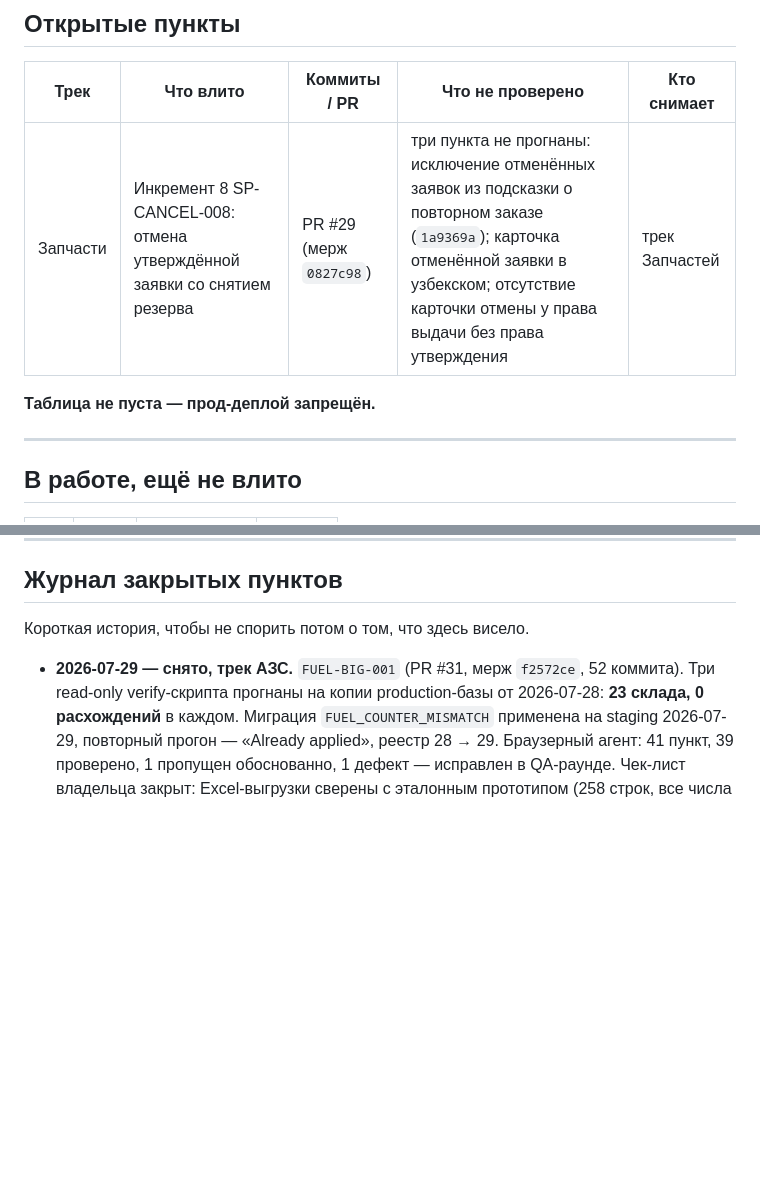
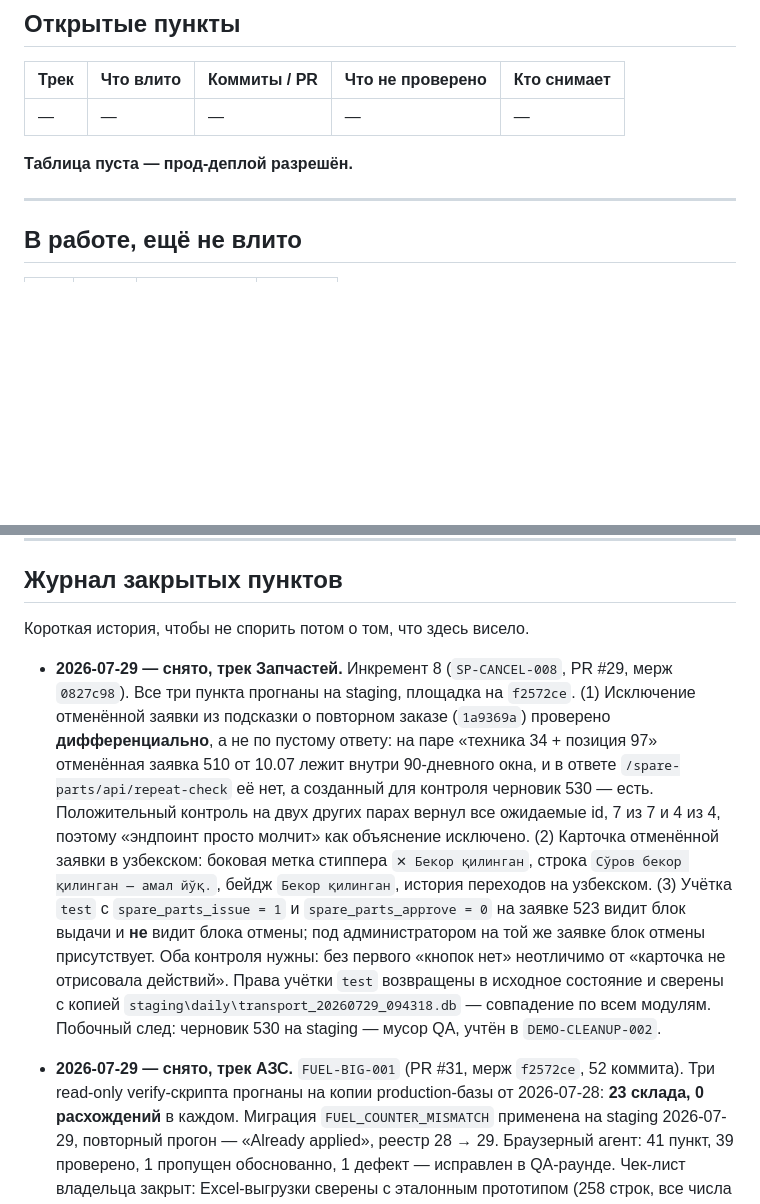
Before and after one commit to sINte3/vehicle-soft, a Markdown page: docs/RELEASE_GATE.md, 2 parts joined by grey strips. Drawn GitHub-style; blank space fills up the shorter version.

Commit message:
docs: close the RELEASE_GATE row for increment 8 (SP-CANCEL-008)

```diff
--- a/docs/RELEASE_GATE.md
+++ b/docs/RELEASE_GATE.md
@@ -32,9 +32,9 @@ production попутно с релизом трека АЗС `c548c71`, мин
 
 | Трек | Что влито | Коммиты / PR | Что не проверено | Кто снимает |
 |---|---|---|---|---|
-| Запчасти | Инкремент 8 SP-CANCEL-008: отмена утверждённой заявки со снятием резерва | PR #29 (мерж `0827c98`) | три пункта не прогнаны: исключение отменённых заявок из подсказки о повторном заказе (`1a9369a`); карточка отменённой заявки в узбекском; отсутствие карточки отмены у права выдачи без права утверждения | трек Запчастей |
+| — | — | — | — | — |
 
-**Таблица не пуста — прод-деплой запрещён.**
+**Таблица пуста — прод-деплой разрешён.**
 
 ---
 
@@ -75,6 +75,26 @@ PR #28, схему не меняли, поэтому число не измен
 
 Короткая история, чтобы не спорить потом о том, что здесь висело.
 
+- **2026-07-29 — снято, трек Запчастей.** Инкремент 8 (`SP-CANCEL-008`, PR #29,
+  мерж `0827c98`). Все три пункта прогнаны на staging, площадка на `f2572ce`.
+  (1) Исключение отменённой заявки из подсказки о повторном заказе (`1a9369a`)
+  проверено **дифференциально**, а не по пустому ответу: на паре «техника 34 +
+  позиция 97» отменённая заявка 510 от 10.07 лежит внутри 90-дневного окна, и в
+  ответе `/spare-parts/api/repeat-check` её нет, а созданный для контроля
+  черновик 530 — есть. Положительный контроль на двух других парах вернул все
+  ожидаемые id, 7 из 7 и 4 из 4, поэтому «эндпоинт просто молчит» как объяснение
+  исключено.
+  (2) Карточка отменённой заявки в узбекском: боковая метка стиппера
+  `✕ Бекор қилинган`, строка `Сўров бекор қилинган — амал йўқ.`, бейдж
+  `Бекор қилинган`, история переходов на узбекском.
+  (3) Учётка `test` с `spare_parts_issue = 1` и `spare_parts_approve = 0` на
+  заявке 523 видит блок выдачи и **не** видит блока отмены; под администратором
+  на той же заявке блок отмены присутствует. Оба контроля нужны: без первого
+  «кнопок нет» неотличимо от «карточка не отрисовала действий».
+  Права учётки `test` возвращены в исходное состояние и сверены с копией
+  `staging\daily\transport_20260729_094318.db` — совпадение по всем модулям.
+  Побочный след: черновик 530 на staging — мусор QA, учтён в `DEMO-CLEANUP-002`.
+
 - **2026-07-29 — снято, трек АЗС.** `FUEL-BIG-001` (PR #31, мерж
   `f2572ce`, 52 коммита). Три read-only verify-скрипта прогнаны на копии
   production-базы от 2026-07-28: **23 склада, 0 расхождений** в каждом.
```
